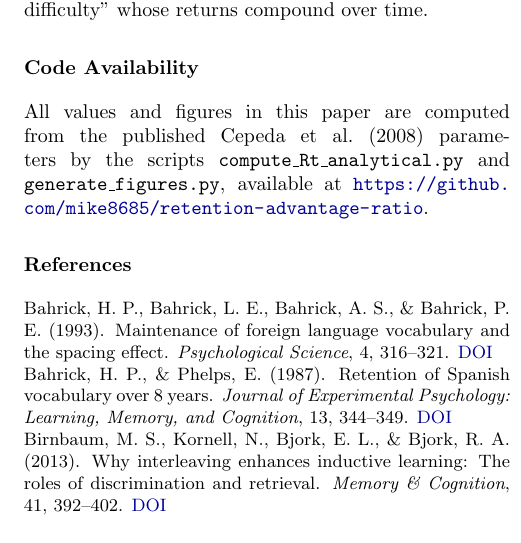
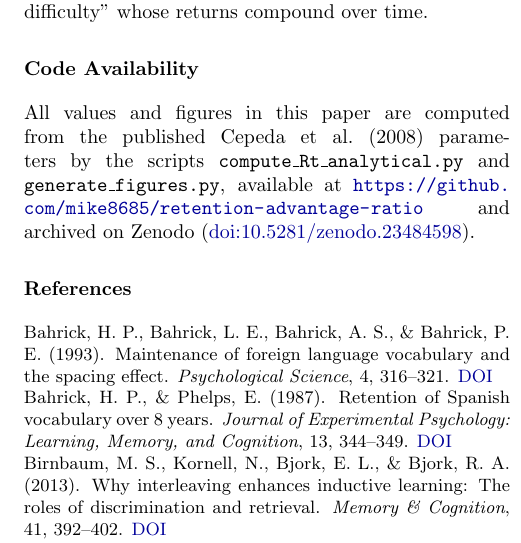
Before and after one commit to mike8685/retention-advantage-ratio, a LaTeX document (main_rebuilt.tex): part of one column of page 9 of 10, cut so that both start at the same text. Compiled offline with pdfLaTeX.

Commit message:
Record Zenodo DOI (10.5281/zenodo.23484598) in paper, README and CITATION.cff
Co-Authored-By: Claude Sonnet 5.5 <noreply@anthropic.com>
Claude-Session: https://claude.ai/code/session_019bQG2rUTiDagyHB9QdWtAw

```diff
--- a/main_rebuilt.tex
+++ b/main_rebuilt.tex
@@ -501,7 +501,7 @@ The methodological recommendation is simple: report effect sizes at specified re
 
 \section*{Code Availability}
 
-All values and figures in this paper are computed from the published Cepeda et al.\ (2008) parameters by the scripts \texttt{compute\_Rt\_analytical.py} and \texttt{generate\_figures.py}, available at \url{https://github.com/mike8685/retention-advantage-ratio}.
+All values and figures in this paper are computed from the published Cepeda et al.\ (2008) parameters by the scripts \texttt{compute\_Rt\_analytical.py} and \texttt{generate\_figures.py}, available at \url{https://github.com/mike8685/retention-advantage-ratio} and archived on Zenodo (\href{https://doi.org/10.5281/zenodo.23484598}{doi:10.5281/zenodo.23484598}).
 
 \section*{References}
 \small
```
Also changed, not shown: README.md, retention-advantage-ratio-preprint.pdf, 1 other file.
